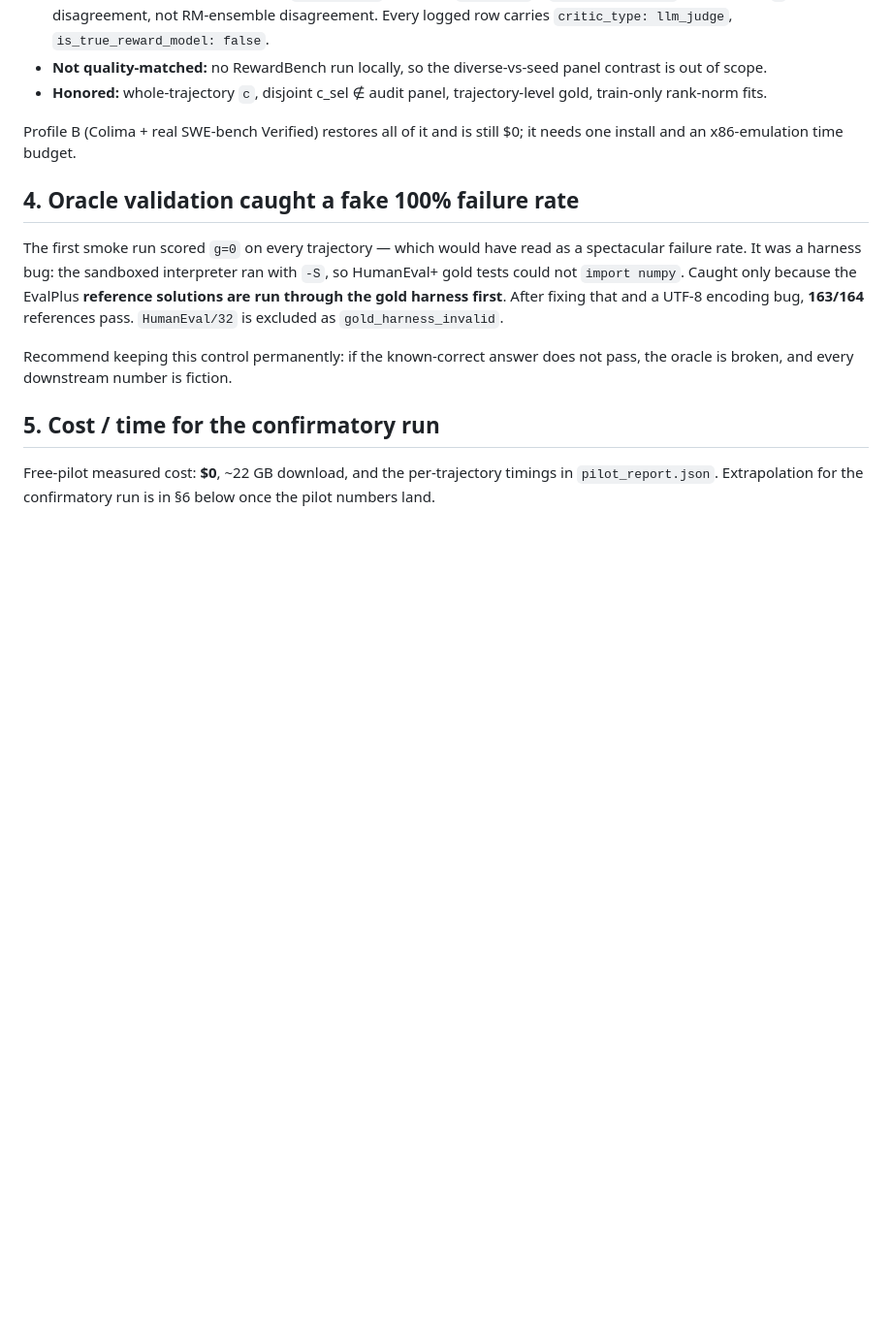
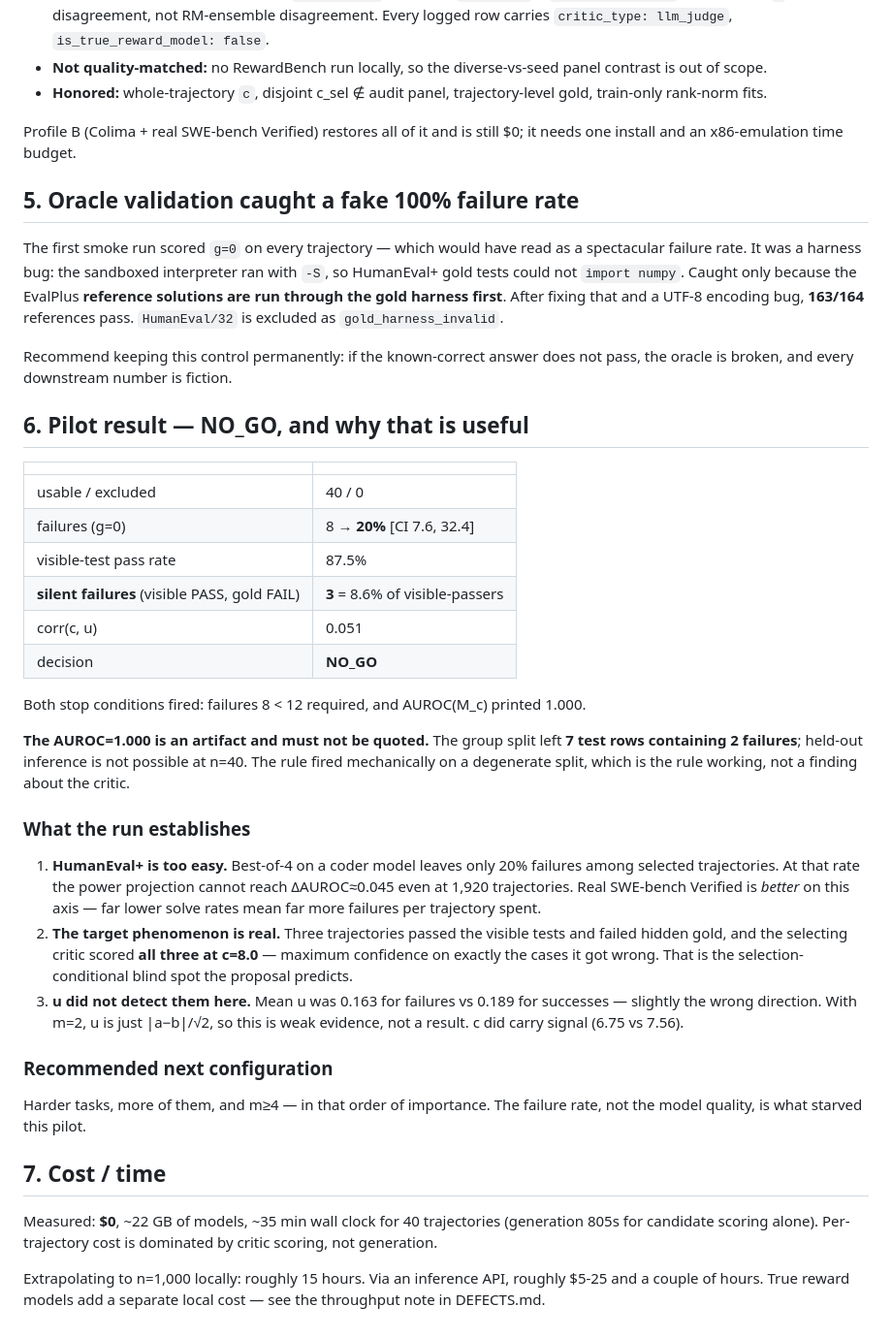
Before and after one commit to morantejr/silentfail-bench, a Markdown page: silentfail_bench/MENTOR_NOTE.md, the part around one of its changes. Shown at 97% size. Rendered like a GitHub page; blank space fills up the shorter version.

```diff
--- a/silentfail_bench/MENTOR_NOTE.md
+++ b/silentfail_bench/MENTOR_NOTE.md
@@ -61,7 +93,7 @@ agent loop genuinely multi-step) and accepts the cost honestly:
 Profile B (Colima + real SWE-bench Verified) restores all of it and is still
 $0; it needs one install and an x86-emulation time budget.
 
-## 4. Oracle validation caught a fake 100% failure rate
+## 5. Oracle validation caught a fake 100% failure rate
 
 The first smoke run scored `g=0` on every trajectory — which would have read as
 a spectacular failure rate. It was a harness bug: the sandboxed interpreter ran
@@ -73,8 +105,51 @@ pass. `HumanEval/32` is excluded as `gold_harness_invalid`.
 Recommend keeping this control permanently: if the known-correct answer does
 not pass, the oracle is broken, and every downstream number is fiction.
 
-## 5. Cost / time for the confirmatory run
+## 6. Pilot result — NO_GO, and why that is useful
 
-Free-pilot measured cost: **$0**, ~22 GB download, and the per-trajectory
-timings in `pilot_report.json`. Extrapolation for the confirmatory run is in
-§6 below once the pilot numbers land.
+| | |
+|---|---|
+| usable / excluded | 40 / 0 |
+| failures (g=0) | 8 → **20%** [CI 7.6, 32.4] |
+| visible-test pass rate | 87.5% |
+| **silent failures** (visible PASS, gold FAIL) | **3** = 8.6% of visible-passers |
+| corr(c, u) | 0.051 |
+| decision | **NO_GO** |
+
+Both stop conditions fired: failures 8 < 12 required, and AUROC(M_c) printed
+1.000.
+
+**The AUROC=1.000 is an artifact and must not be quoted.** The group split left
+**7 test rows containing 2 failures**; held-out inference is not possible at
+n=40. The rule fired mechanically on a degenerate split, which is the rule
+working, not a finding about the critic.
+
+### What the run establishes
+
+1. **HumanEval+ is too easy.** Best-of-4 on a coder model leaves only 20%
+   failures among selected trajectories. At that rate the power projection
+   cannot reach ΔAUROC≈0.045 even at 1,920 trajectories. Real SWE-bench
+   Verified is *better* on this axis — far lower solve rates mean far more
+   failures per trajectory spent.
+2. **The target phenomenon is real.** Three trajectories passed the visible
+   tests and failed hidden gold, and the selecting critic scored **all three at
+   c=8.0** — maximum confidence on exactly the cases it got wrong. That is the
+   selection-conditional blind spot the proposal predicts.
+3. **u did not detect them here.** Mean u was 0.163 for failures vs 0.189 for
+   successes — slightly the wrong direction. With m=2, u is just |a−b|/√2, so
+   this is weak evidence, not a result. c did carry signal (6.75 vs 7.56).
+
+### Recommended next configuration
+
+Harder tasks, more of them, and m≥4 — in that order of importance. The failure
+rate, not the model quality, is what starved this pilot.
+
+## 7. Cost / time
+
+Measured: **$0**, ~22 GB of models, ~35 min wall clock for 40 trajectories
+(generation 805s for candidate scoring alone). Per-trajectory cost is dominated
+by critic scoring, not generation.
+
+Extrapolating to n=1,000 locally: roughly 15 hours. Via an inference API,
+roughly $5-25 and a couple of hours. True reward models add a separate local
+cost — see the throughput note in DEFECTS.md.
```
Also changed, not shown: other parts of silentfail_bench/MENTOR_NOTE.md (+35 -3 lines).
